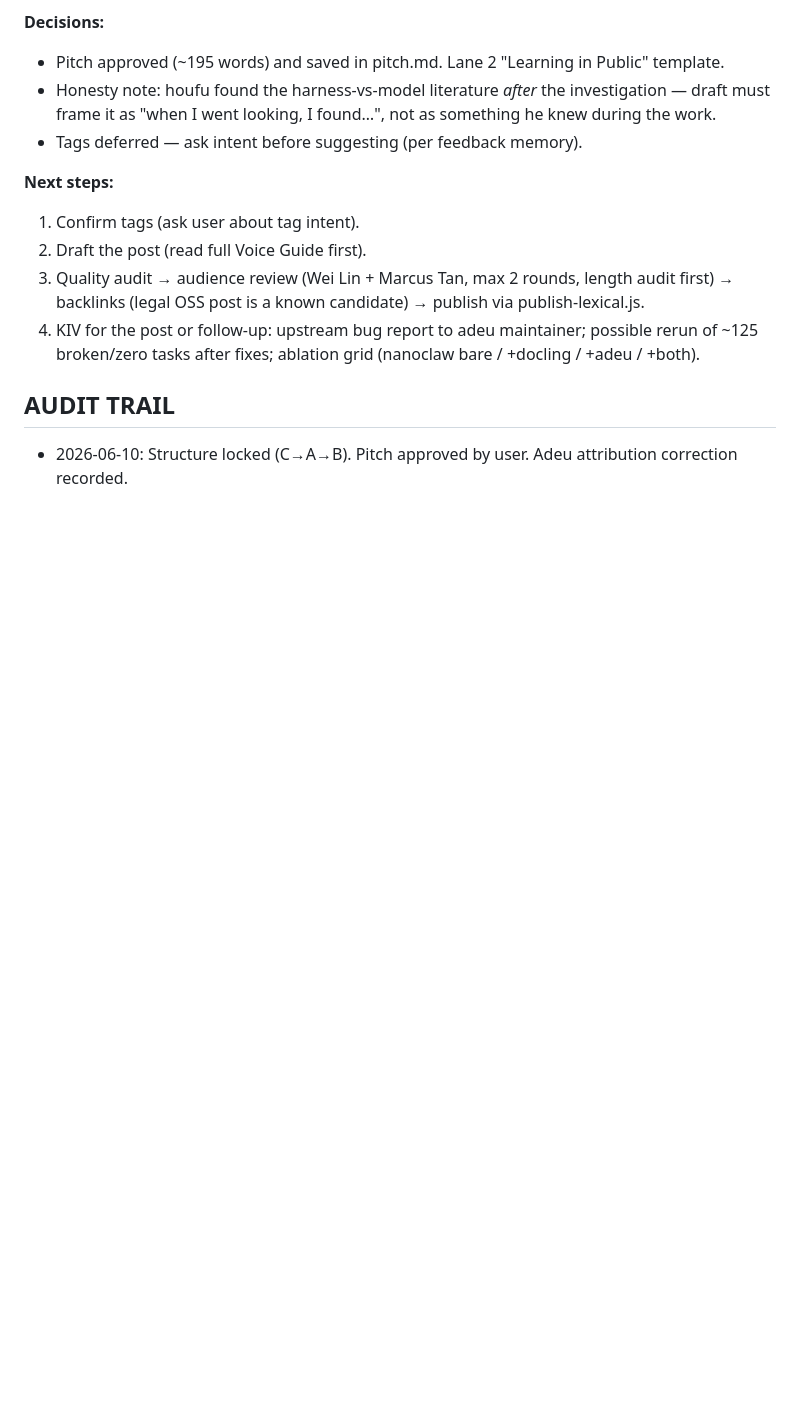
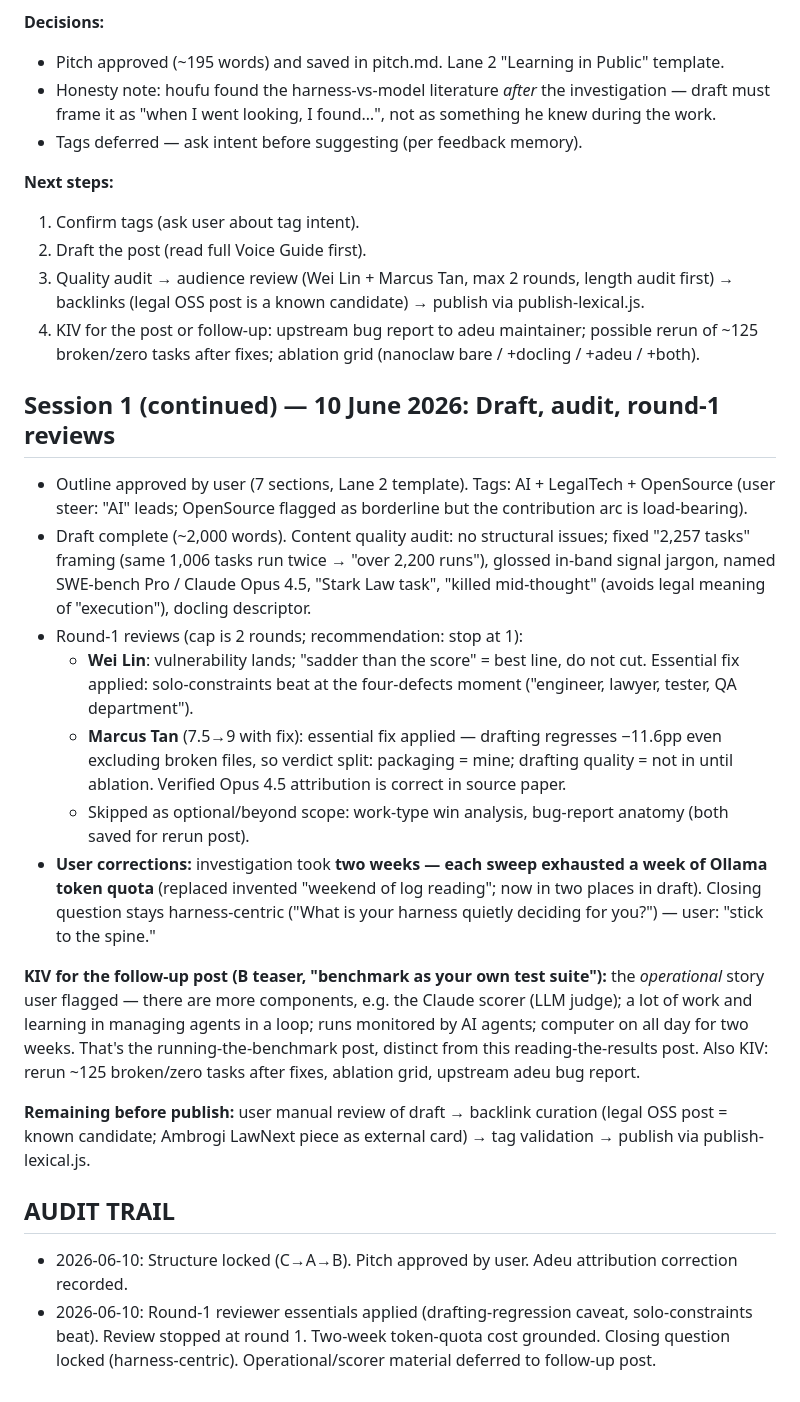
Before and after one commit to houfu/blog-alt-counsel, a Markdown page: posts/deepseek-v4-vs-harvey/discussion.md, the part around the change. Drawn GitHub-style; blank space fills up the shorter version.

Commit message:
Session notes: round-1 reviews applied, follow-up post material KIV'd
Co-Authored-By: Claude Opus 4.8 (1M context) <noreply@anthropic.com>

```diff
--- a/posts/deepseek-v4-vs-harvey/discussion.md
+++ b/posts/deepseek-v4-vs-harvey/discussion.md
@@ -34,6 +34,21 @@ Working notes for "My agent worked around the tools I gave it."
 3. Quality audit → audience review (Wei Lin + Marcus Tan, max 2 rounds, length audit first) → backlinks (legal OSS post is a known candidate) → publish via publish-lexical.js.
 4. KIV for the post or follow-up: upstream bug report to adeu maintainer; possible rerun of ~125 broken/zero tasks after fixes; ablation grid (nanoclaw bare / +docling / +adeu / +both).
 
+## Session 1 (continued) — 10 June 2026: Draft, audit, round-1 reviews
+
+- Outline approved by user (7 sections, Lane 2 template). Tags: AI + LegalTech + OpenSource (user steer: "AI" leads; OpenSource flagged as borderline but the contribution arc is load-bearing).
+- Draft complete (~2,000 words). Content quality audit: no structural issues; fixed "2,257 tasks" framing (same 1,006 tasks run twice → "over 2,200 runs"), glossed in-band signal jargon, named SWE-bench Pro / Claude Opus 4.5, "Stark Law task", "killed mid-thought" (avoids legal meaning of "execution"), docling descriptor.
+- Round-1 reviews (cap is 2 rounds; recommendation: stop at 1):
+  - **Wei Lin**: vulnerability lands; "sadder than the score" = best line, do not cut. Essential fix applied: solo-constraints beat at the four-defects moment ("engineer, lawyer, tester, QA department").
+  - **Marcus Tan** (7.5→9 with fix): essential fix applied — drafting regresses −11.6pp even excluding broken files, so verdict split: packaging = mine; drafting quality = not in until ablation. Verified Opus 4.5 attribution is correct in source paper.
+  - Skipped as optional/beyond scope: work-type win analysis, bug-report anatomy (both saved for rerun post).
+- **User corrections:** investigation took **two weeks — each sweep exhausted a week of Ollama token quota** (replaced invented "weekend of log reading"; now in two places in draft). Closing question stays harness-centric ("What is your harness quietly deciding for you?") — user: "stick to the spine."
+
+**KIV for the follow-up post (B teaser, "benchmark as your own test suite"):** the *operational* story user flagged — there are more components, e.g. the Claude scorer (LLM judge); a lot of work and learning in managing agents in a loop; runs monitored by AI agents; computer on all day for two weeks. That's the running-the-benchmark post, distinct from this reading-the-results post. Also KIV: rerun ~125 broken/zero tasks after fixes, ablation grid, upstream adeu bug report.
+
+**Remaining before publish:** user manual review of draft → backlink curation (legal OSS post = known candidate; Ambrogi LawNext piece as external card) → tag validation → publish via publish-lexical.js.
+
 ## AUDIT TRAIL
 
 - 2026-06-10: Structure locked (C→A→B). Pitch approved by user. Adeu attribution correction recorded.
+- 2026-06-10: Round-1 reviewer essentials applied (drafting-regression caveat, solo-constraints beat). Review stopped at round 1. Two-week token-quota cost grounded. Closing question locked (harness-centric). Operational/scorer material deferred to follow-up post.
```
